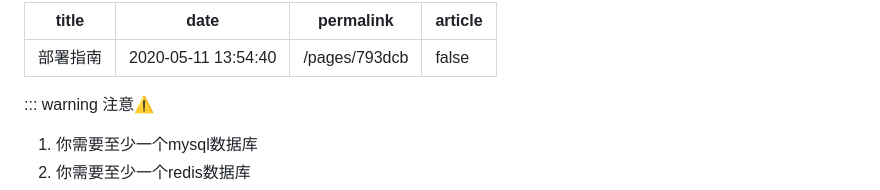
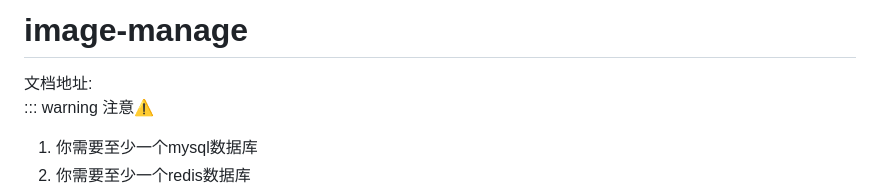
Before and after one commit to wnzzer/image-manage, a Markdown page: README.md, the part around the change. GitHub-like rendering.

Commit message:
创建docs

```diff
--- a/README.md
+++ b/README.md
@@ -1,9 +1,5 @@
----
-title: 部署指南
-date: 2020-05-11 13:54:40
-permalink: /pages/793dcb
-article: false
----
+<h1>image-manage</h1>
+文档地址: <a herf="https://wnzzer.github.io/image-manage/"/>
 
 ::: warning 注意⚠️
 1. 你需要至少一个mysql数据库
```
